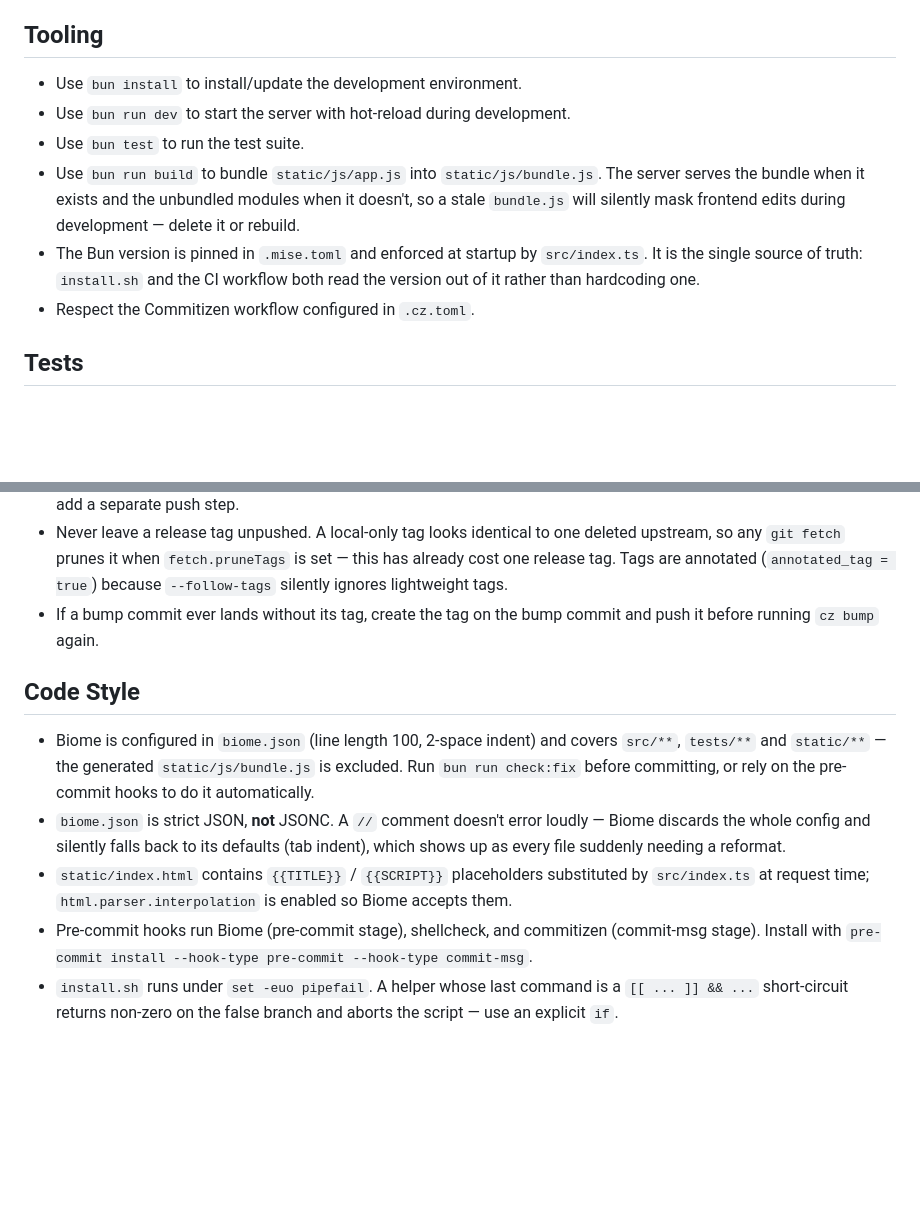
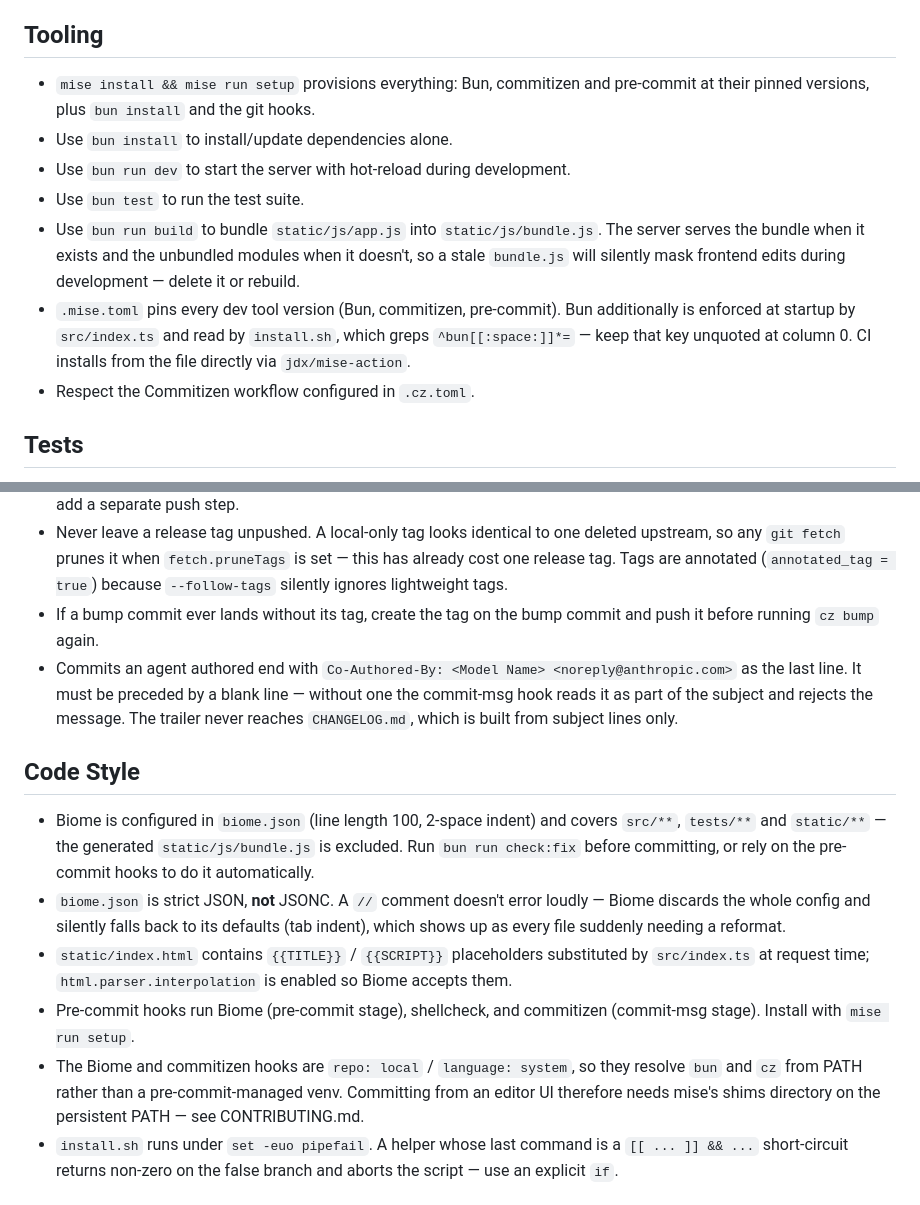
Before and after one commit to pfeerick/proxmox-services-homepage, a Markdown page: AGENTS.md, 2 parts joined by grey strips. Drawn GitHub-style; blank space fills up the shorter version.

```diff
--- a/AGENTS.md
+++ b/AGENTS.md
@@ -4,15 +4,18 @@ Repository guidance for coding agents working in this repo.
 
 ## Tooling
 
-- Use `bun install` to install/update the development environment.
+- `mise install && mise run setup` provisions everything: Bun, commitizen and pre-commit at
+  their pinned versions, plus `bun install` and the git hooks.
+- Use `bun install` to install/update dependencies alone.
 - Use `bun run dev` to start the server with hot-reload during development.
 - Use `bun test` to run the test suite.
 - Use `bun run build` to bundle `static/js/app.js` into `static/js/bundle.js`. The server
   serves the bundle when it exists and the unbundled modules when it doesn't, so a stale
   `bundle.js` will silently mask frontend edits during development — delete it or rebuild.
-- The Bun version is pinned in `.mise.toml` and enforced at startup by `src/index.ts`. It is
-  the single source of truth: `install.sh` and the CI workflow both read the version out of
-  it rather than hardcoding one.
+- `.mise.toml` pins every dev tool version (Bun, commitizen, pre-commit). Bun additionally is
+  enforced at startup by `src/index.ts` and read by `install.sh`, which greps
+  `^bun[[:space:]]*=` — keep that key unquoted at column 0. CI installs from the file directly
+  via `jdx/mise-action`.
 - Respect the Commitizen workflow configured in `.cz.toml`.
 
 ## Tests
@@ -46,13 +49,15 @@ Repository guidance for coding agents working in this repo.
 - A post-bump hook pushes the commit and tag together (`git push --atomic --follow-tags origin HEAD`) — do not add a separate push step.
 - Never leave a release tag unpushed. A local-only tag looks identical to one deleted upstream, so any `git fetch` prunes it when `fetch.pruneTags` is set — this has already cost one release tag. Tags are annotated (`annotated_tag = true`) because `--follow-tags` silently ignores lightweight tags.
 - If a bump commit ever lands without its tag, create the tag on the bump commit and push it before running `cz bump` again.
+- Commits an agent authored end with `Co-Authored-By: <Model Name> <noreply@anthropic.com>` as the last line. It must be preceded by a blank line — without one the commit-msg hook reads it as part of the subject and rejects the message. The trailer never reaches `CHANGELOG.md`, which is built from subject lines only.
 
 ## Code Style
 
 - Biome is configured in `biome.json` (line length 100, 2-space indent) and covers `src/**`, `tests/**` and `static/**` — the generated `static/js/bundle.js` is excluded. Run `bun run check:fix` before committing, or rely on the pre-commit hooks to do it automatically.
 - `biome.json` is strict JSON, **not** JSONC. A `//` comment doesn't error loudly — Biome discards the whole config and silently falls back to its defaults (tab indent), which shows up as every file suddenly needing a reformat.
 - `static/index.html` contains `{{TITLE}}` / `{{SCRIPT}}` placeholders substituted by `src/index.ts` at request time; `html.parser.interpolation` is enabled so Biome accepts them.
-- Pre-commit hooks run Biome (pre-commit stage), shellcheck, and commitizen (commit-msg stage). Install with `pre-commit install --hook-type pre-commit --hook-type commit-msg`.
+- Pre-commit hooks run Biome (pre-commit stage), shellcheck, and commitizen (commit-msg stage). Install with `mise run setup`.
+- The Biome and commitizen hooks are `repo: local` / `language: system`, so they resolve `bun` and `cz` from PATH rather than a pre-commit-managed venv. Committing from an editor UI therefore needs mise's shims directory on the persistent PATH — see CONTRIBUTING.md.
 - `install.sh` runs under `set -euo pipefail`. A helper whose last command is a `[[ ... ]] && ...` short-circuit returns non-zero on the false branch and aborts the script — use an explicit `if`.
 
 ## Changes
```
Also changed, not shown: CONTRIBUTING.md (+49 -31 lines).
